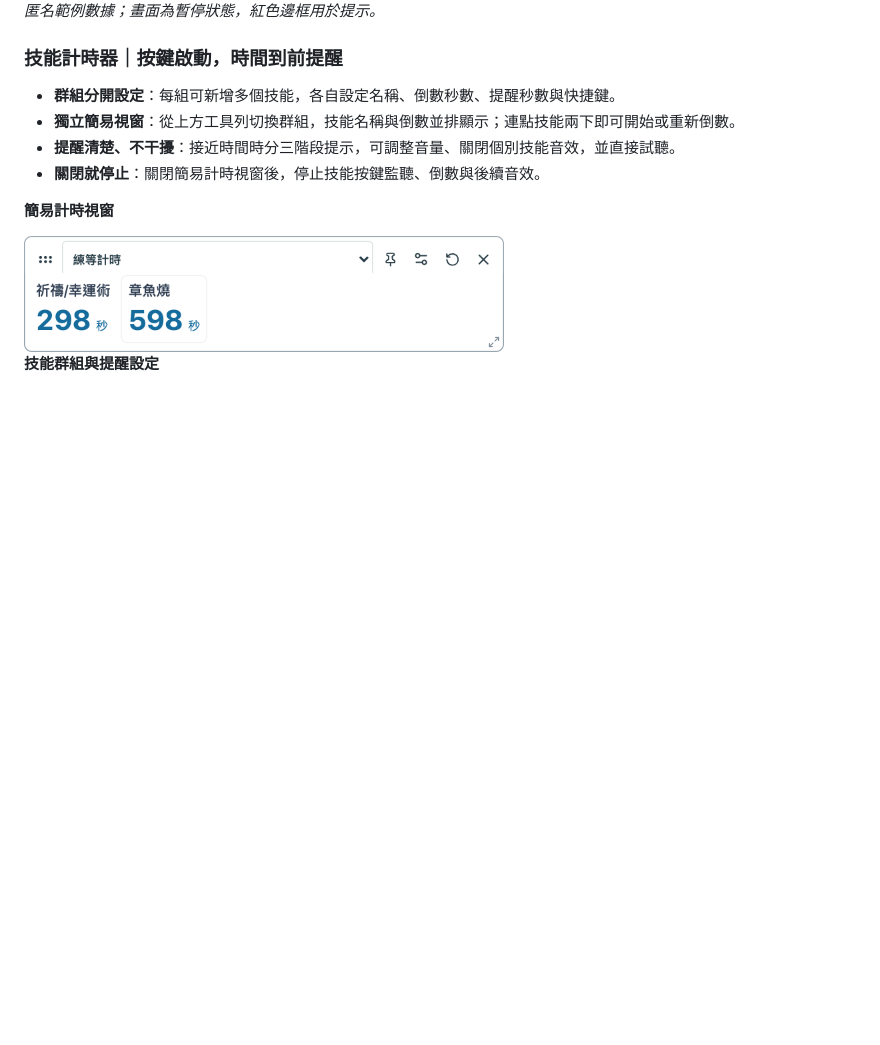
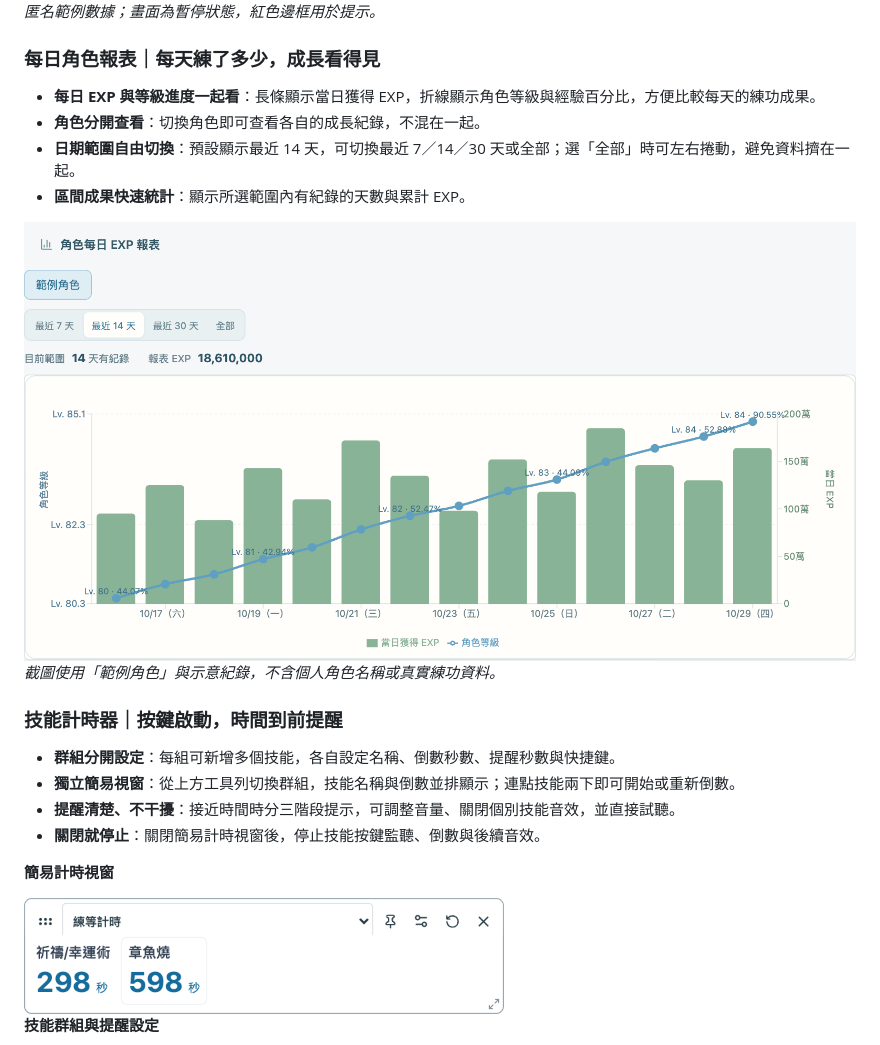
Before and after one commit to chiu8263/MapleTrack-Releases, a Markdown page: README.md, the part around the change. Drawn GitHub-style; pictures changed too: docs/images/daily-report-v2.5.0.png (added); blank space fills up the shorter version.

Commit message:
docs: add daily character report feature and anonymous screenshot

```diff
--- a/README.md
+++ b/README.md
@@ -65,6 +65,17 @@ MapleTrack 是專為 **MapleStory Worlds／Artale** 設計的練功效率追蹤
 <img src="docs/images/simple-metrics-v2.5.0.png" alt="簡易數值視窗：練功時間、EXP 效率、升級預估、楓幣收入、藥水成本與淨收益" width="760">
 
 *匿名範例數據；畫面為暫停狀態，紅色邊框用於提示。*
+
+### 每日角色報表｜每天練了多少，成長看得見
+
+- **每日 EXP 與等級進度一起看**：長條顯示當日獲得 EXP，折線顯示角色等級與經驗百分比，方便比較每天的練功成果。
+- **角色分開查看**：切換角色即可查看各自的成長紀錄，不混在一起。
+- **日期範圍自由切換**：預設顯示最近 14 天，可切換最近 7／14／30 天或全部；選「全部」時可左右捲動，避免資料擠在一起。
+- **區間成果快速統計**：顯示所選範圍內有紀錄的天數與累計 EXP。
+
+<img src="docs/images/daily-report-v2.5.0.png" alt="角色每日 EXP 報表：十四天範例資料，長條為當日 EXP，折線為角色等級與經驗百分比，並可切換日期範圍" width="960">
+
+*截圖使用「範例角色」與示意紀錄，不含個人角色名稱或真實練功資料。*
 
 ### 技能計時器｜按鍵啟動，時間到前提醒
 
```
